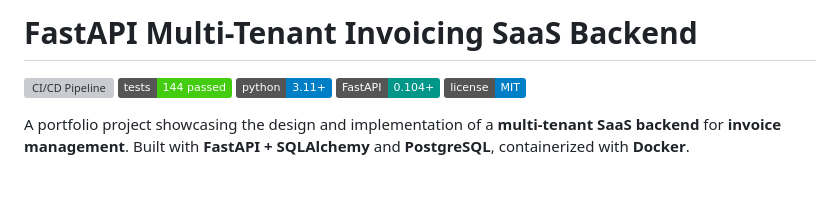
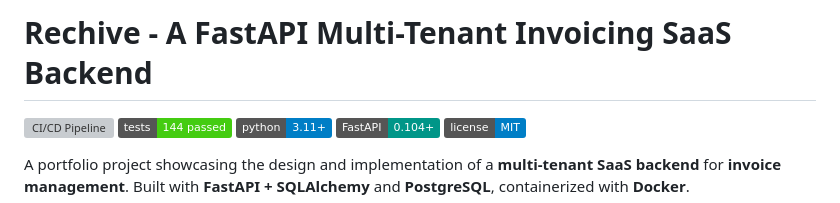
Before and after one commit to rohteemie/invoice-manager-saas-backend, a Markdown page: README.md, the part around the change. Drawn GitHub-style; badges without logos; blank space fills up the shorter version; grey boxes are pictures that could not be loaded.

Commit message:
Update project name in README
Signed-off-by: Rotimi Owolabi  <31229565+rohteemie@users.noreply.github.com>

```diff
--- a/README.md
+++ b/README.md
@@ -1,4 +1,4 @@
-# FastAPI Multi-Tenant Invoicing SaaS Backend
+# Rechive - A FastAPI Multi-Tenant Invoicing SaaS Backend
 
 [![CI/CD Pipeline](https://github.com/rohteemie/multi-tenant-saas-backend/workflows/Backend%20CI%2FCD%20Pipeline/badge.svg)](https://github.com/rohteemie/multi-tenant-saas-backend/actions)
 [![Tests](https://img.shields.io/badge/tests-144%20passed-brightgreen)](tests/)
```
